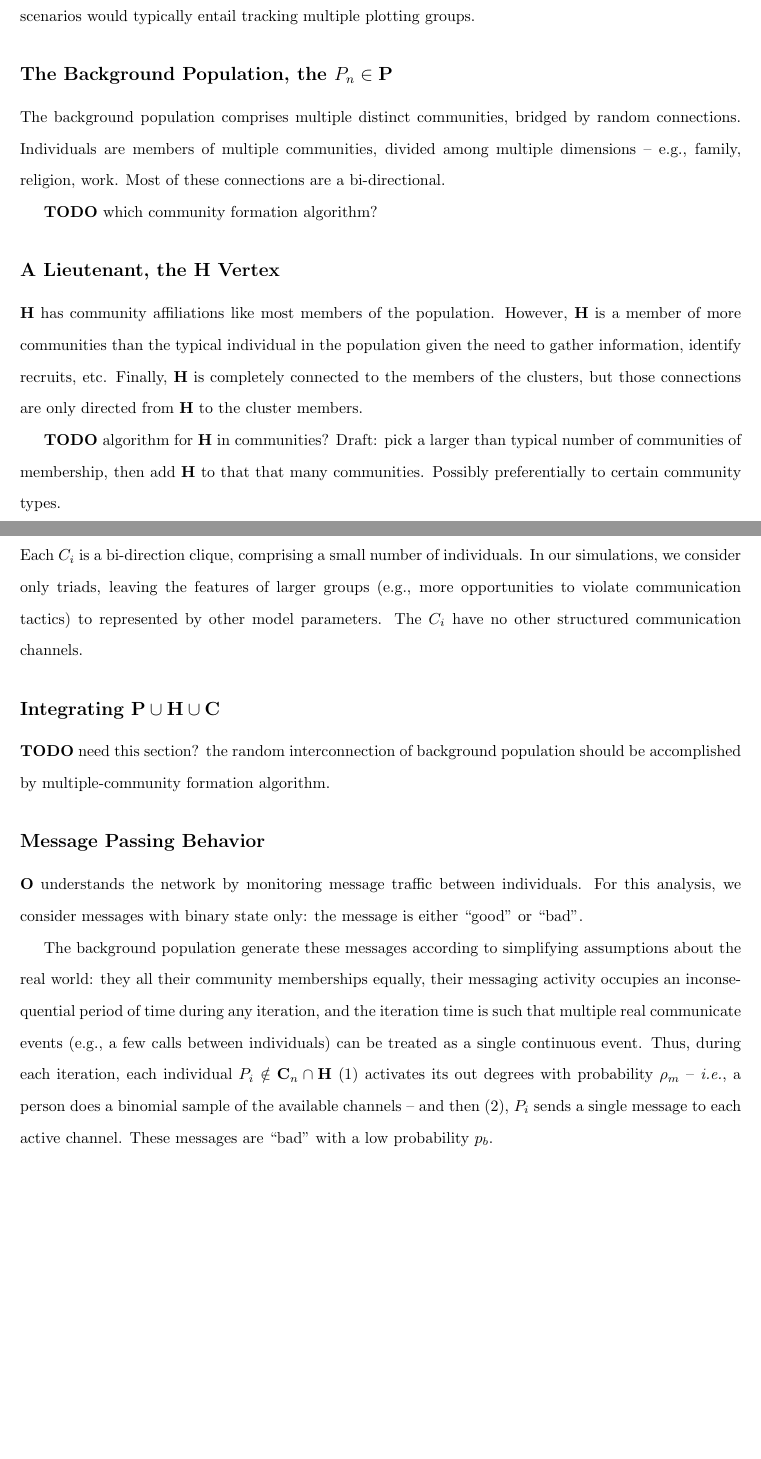
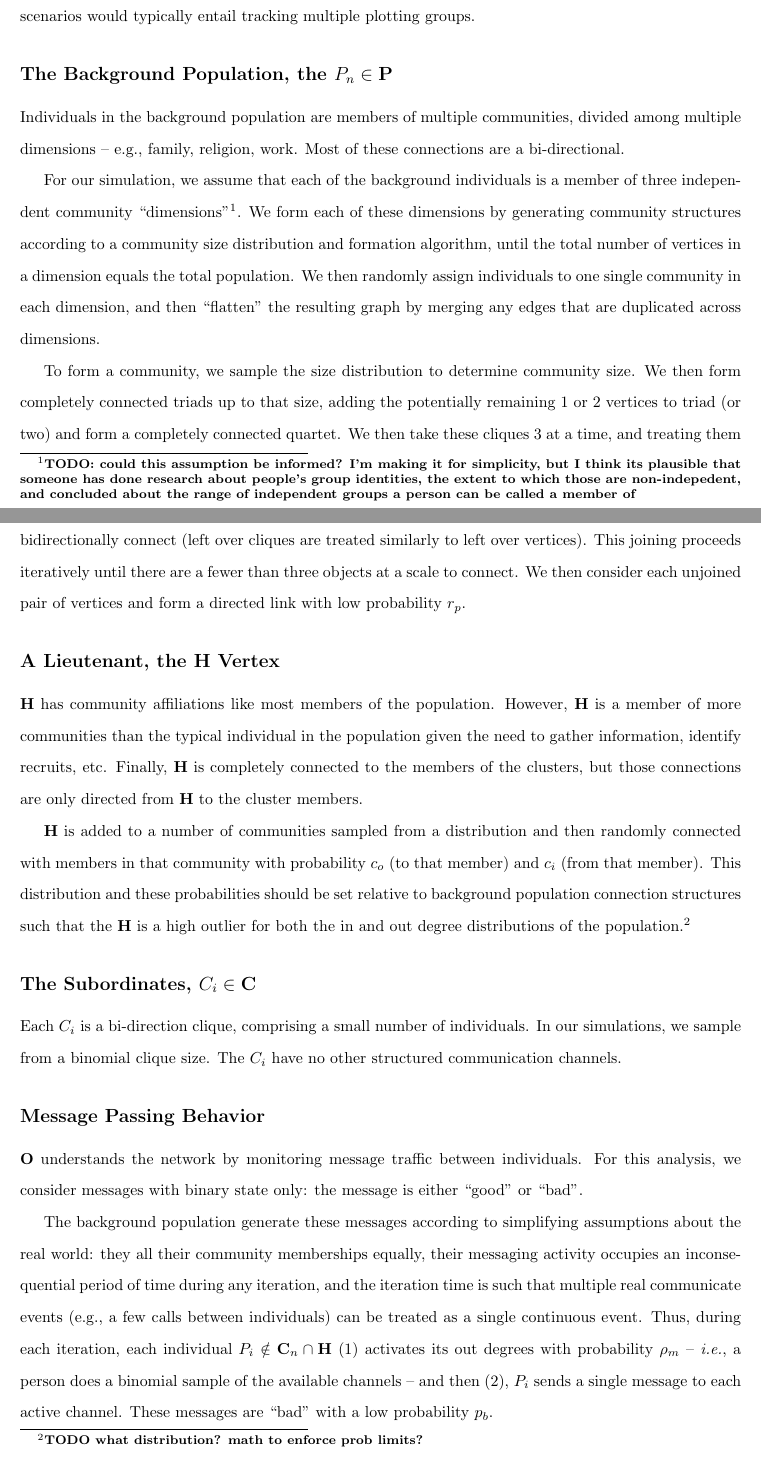
Before and after one commit to pearsonca/sunbelt-prep, a LaTeX document (sunbelt/document.tex): two parts of pages 2 and 3 of 6 before the commit and two parts of pages 2 and 3 of 7 after it, joined at a grey line, cut so that both start at the same text, the shorter picture padded with empty space. Compiled offline with pdfLaTeX; a missing bibliography style is replaced by a similar one.

Commit message:
fix TODOs on community formation
specifying background population community formation algo, hub joining
algo

```diff
--- a/sunbelt/document.tex
+++ b/sunbelt/document.tex
@@ -57,20 +57,19 @@ To represent the three components -- the background population, the lieutenants,
 In the following sections, we provide the details of generating the groups, assembling them into a whole, and finally their communication behavior.  For our simulations, we focus on population that contains a single lieutenant coordinating multiple subordinate clusters, though we acknowledge that more realistic scenarios would typically entail tracking multiple plotting groups.
 
 \subsection*{The Background Population, the $P_{n}\in\mathbf{P}$}
-The background population comprises multiple distinct communities, bridged by random connections.  Individuals are members of multiple communities, divided among multiple dimensions -- e.g., family, religion, work.  Most of these connections are a bi-directional.
+Individuals in the background population are members of multiple communities, divided among multiple dimensions -- e.g., family, religion, work.  Most of these connections are a bi-directional.
 
-{\bf TODO} which community formation algorithm?
+For our simulation, we assume that each of the background individuals is a member of three independent community ``dimensions''\footnote{{\bf TODO: could this assumption be informed? I'm making it for simplicity, but I think its plausible that someone has done research about people's group identities, the extent to which those are non-indepedent, and concluded about the range of independent groups a person can be called a member of}}.  We form each of these dimensions by generating community structures according to a community size distribution and formation algorithm, until the total number of vertices in a dimension equals the total population.  We then randomly assign individuals to one single community in each dimension, and then ``flatten'' the resulting graph by merging any edges that are duplicated across dimensions.
+
+To form a community, we sample the size distribution to determine community size.  We then form completely connected triads up to that size, adding the potentially remaining 1 or 2 vertices to triad (or two) and form a completely connected quartet.  We then take these cliques 3 at a time, and treating them like vertices, form more completely connected triads by choosing a random member for each clique to bidirectionally connect (left over cliques are treated similarly to left over vertices).  This joining proceeds iteratively until there are a fewer than three objects at a scale to connect.  We then consider each unjoined pair of vertices and form a directed link with low probability $r_p$.
 
 \subsection*{A Lieutenant, the \Hub\ Vertex}
 \Hub\ has community affiliations like most members of the population.  However, \Hub\ is a member of more communities than the typical individual in the population given the need to gather information, identify recruits, etc.  Finally, \Hub\ is completely connected to the members of the clusters, but those connections are only directed from \Hub\ to the cluster members.
 
-{\bf TODO} algorithm for \Hub\ in communities?  Draft: pick a larger than typical number of communities of membership, then add \Hub\ to that that many communities.  Possibly preferentially to certain community types.
+\Hub\ is added to a number of communities sampled from a distribution and then randomly connected with members in that community with probability $c_o$ (to that member) and $c_i$ (from that member).  This distribution and these probabilities should be set relative to background population connection structures such that the \Hub\ is a high outlier for both the in and out degree distributions of the population.\footnote{{\bf TODO what distribution? math to enforce prob limits?}}
 
 \subsection*{The Subordinates, $C_i\in\mathbf{C}$}
-Each $C_i$ is a bi-direction clique, comprising a small number of individuals.  In our simulations, we consider only triads, leaving the features of larger groups (e.g., more opportunities to violate communication tactics) to represented by other model parameters.  The $C_i$ have no other structured communication channels.
-
-\subsection*{Integrating $\mathbf{P}\cup\Hub\cup\mathbf{C}$}
-{\bf TODO} need this section?  the random interconnection of background population should be accomplished by multiple-community formation algorithm.
+Each $C_i$ is a bi-direction clique, comprising a small number of individuals.  In our simulations, we sample from a binomial clique size.  The $C_i$ have no other structured communication channels.
 
 \subsection*{Message Passing Behavior}
 \Obs\ understands the network by monitoring message traffic between individuals.  For this analysis, we consider messages with binary state only: the message is either ``good'' or ``bad''.
```
Also changed, not shown: sunbelt/document.pdf, sunbelt/document.tex (2 more changed lines).
